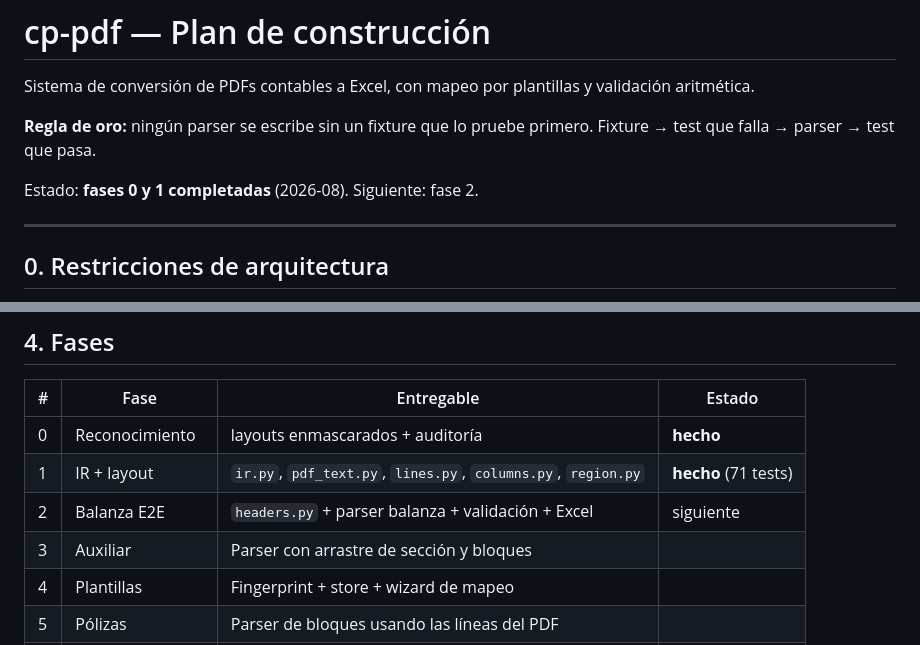
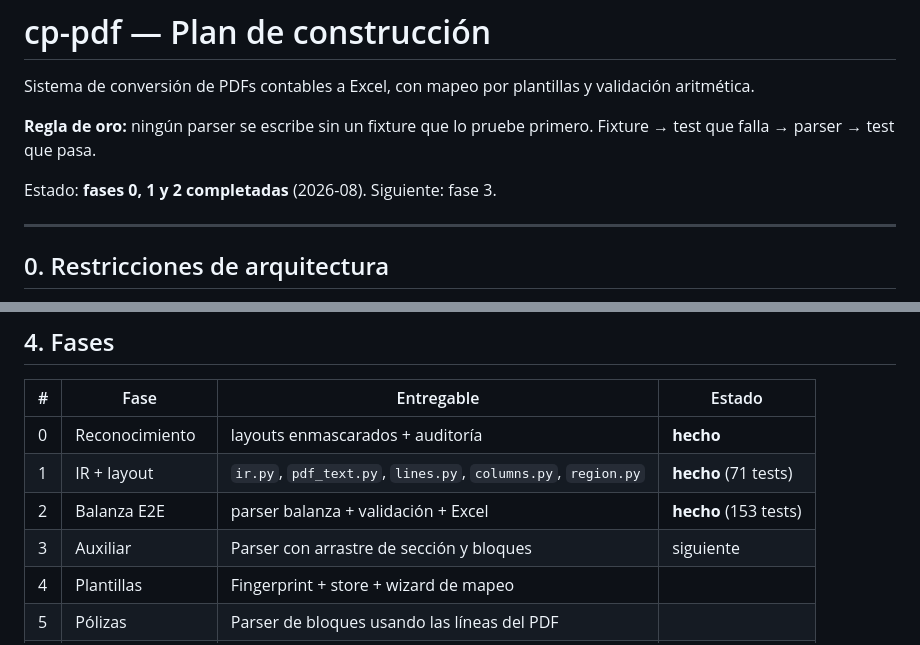
Before and after one commit to albertovsdev/cp-pdf, a Markdown page: PLAN.md, 2 parts joined by grey strips. GitHub-like rendering.

```diff
--- a/PLAN.md
+++ b/PLAN.md
@@ -6,7 +6,7 @@ validación aritmética.
 **Regla de oro:** ningún parser se escribe sin un fixture que lo pruebe
 primero. Fixture → test que falla → parser → test que pasa.
 
-Estado: **fases 0 y 1 completadas** (2026-08). Siguiente: fase 2.
+Estado: **fases 0, 1 y 2 completadas** (2026-08). Siguiente: fase 3.
 
 ---
 
@@ -246,8 +261,8 @@ cp-pdf/
 |---|---|---|---|
 | 0 | Reconocimiento | layouts enmascarados + auditoría | **hecho** |
 | 1 | IR + layout | `ir.py`, `pdf_text.py`, `lines.py`, `columns.py`, `region.py` | **hecho** (71 tests) |
-| 2 | Balanza E2E | `headers.py` + parser balanza + validación + Excel | siguiente |
-| 3 | Auxiliar | Parser con arrastre de sección y bloques | |
+| 2 | Balanza E2E | parser balanza + validación + Excel | **hecho** (153 tests) |
+| 3 | Auxiliar | Parser con arrastre de sección y bloques | siguiente |
 | 4 | Plantillas | Fingerprint + store + wizard de mapeo | |
 | 5 | Pólizas | Parser de bloques usando las líneas del PDF | |
 | 6 | OCR | `ocr.py` + preprocesado | |
```
Also changed, not shown: other parts of PLAN.md (+32 -0 lines).
